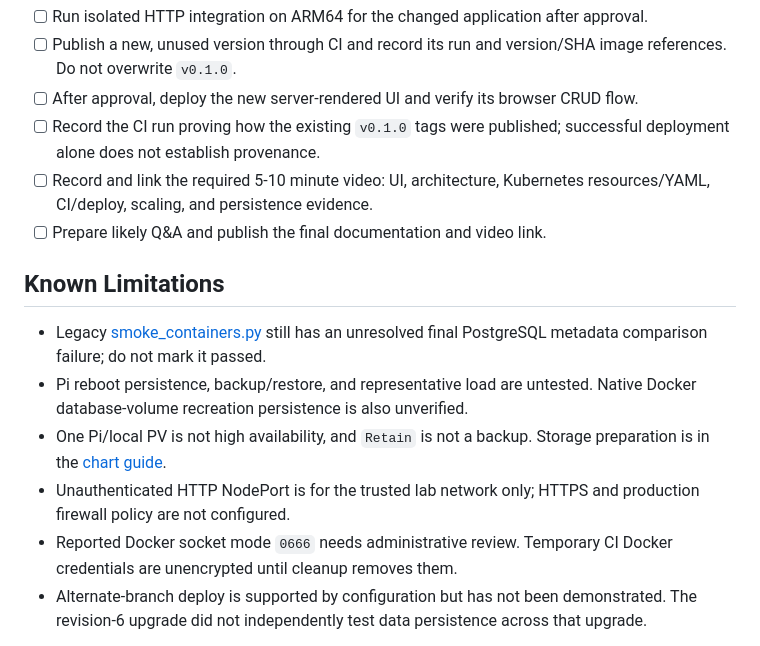
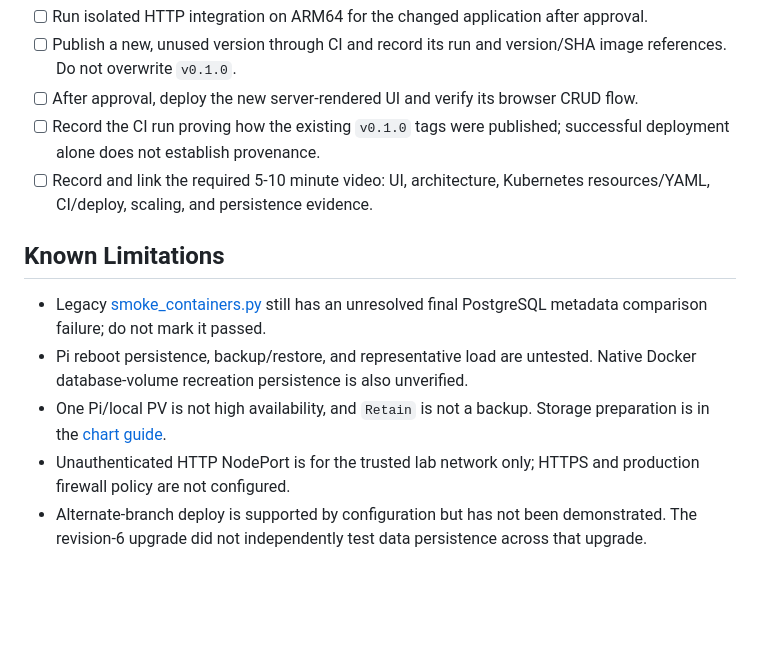
Before and after one commit to icordus/PA2577, a Markdown page: TODO.md, the part around the change. Drawn GitHub-style; blank space fills up the shorter version.

```diff
--- a/TODO.md
+++ b/TODO.md
@@ -40,7 +40,6 @@
 - [ ] After approval, deploy the new server-rendered UI and verify its browser CRUD flow.
 - [ ] Record the CI run proving how the existing `v0.1.0` tags were published; successful deployment alone does not establish provenance.
 - [ ] Record and link the required 5-10 minute video: UI, architecture, Kubernetes resources/YAML, CI/deploy, scaling, and persistence evidence.
-- [ ] Prepare likely Q&A and publish the final documentation and video link.
 
 ## Known Limitations
 
@@ -48,7 +47,6 @@
 - Pi reboot persistence, backup/restore, and representative load are untested. Native Docker database-volume recreation persistence is also unverified.
 - One Pi/local PV is not high availability, and `Retain` is not a backup. Storage preparation is in the [chart guide](helm/pa2577/README.md).
 - Unauthenticated HTTP NodePort is for the trusted lab network only; HTTPS and production firewall policy are not configured.
-- Reported Docker socket mode `0666` needs administrative review. Temporary CI Docker credentials are unencrypted until cleanup removes them.
 - Alternate-branch deploy is supported by configuration but has not been demonstrated. The revision-6 upgrade did not independently test data persistence across that upgrade.
 
 Detailed earlier reports remain in Git history. Do not treat historical evidence
```
Also changed, not shown: README.md (+0 -6 lines).
